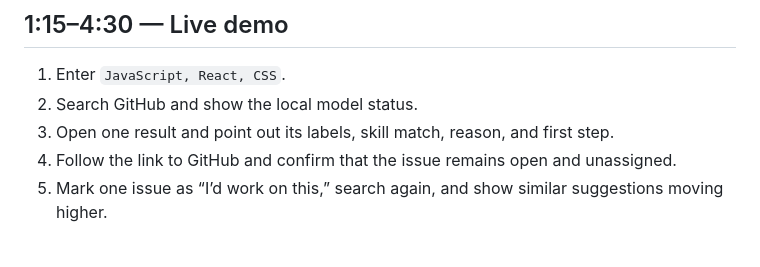
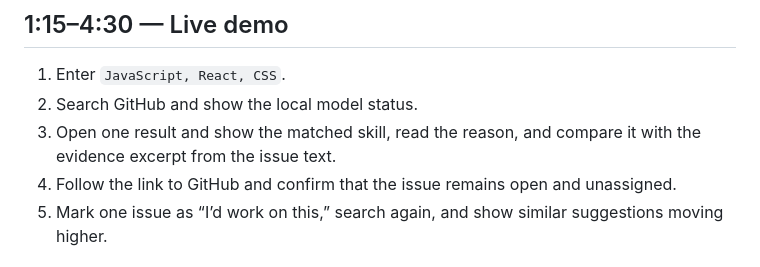
Before and after one commit to Virat2218/issuescout-hackday, a Markdown page: PITCH.md, the part around the change. GitHub-like rendering.

Commit message:
Show evidence in the live demo script
Updated the description of step 3 in the live demo section to clarify the actions taken.

```diff
--- a/PITCH.md
+++ b/PITCH.md
@@ -12,7 +12,7 @@ IssueScout starts with the skills a contributor already has and returns a short
 
 1. Enter `JavaScript, React, CSS`.
 2. Search GitHub and show the local model status.
-3. Open one result and point out its labels, skill match, reason, and first step.
+3. Open one result and show the matched skill, read the reason, and compare it with the evidence excerpt from the issue text.
 4. Follow the link to GitHub and confirm that the issue remains open and unassigned.
 5. Mark one issue as “I’d work on this,” search again, and show similar suggestions moving higher.
 
```
